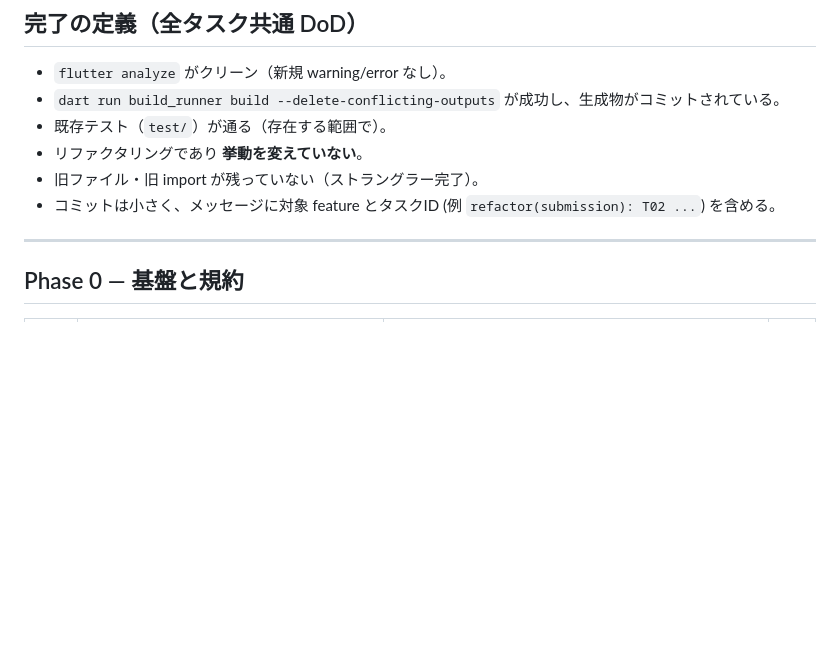
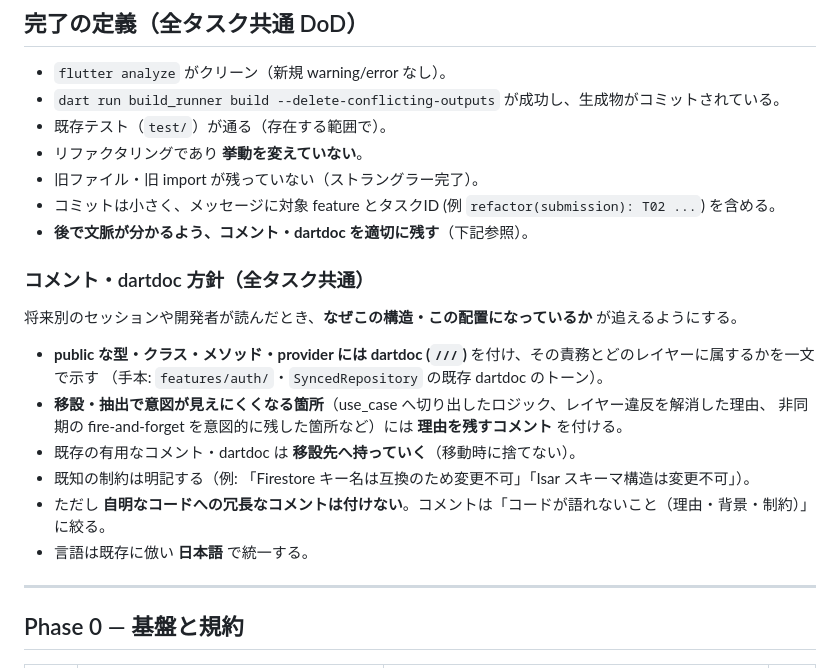
Before and after one commit to chika3742/submon_flt, a Markdown page: docs/ddd-refactor/01-roadmap.md, the part around the change. Rendered like a GitHub page; blank space fills up the shorter version.

Commit message:
docs: require comments and dartdoc as a common DoD
Add a shared guideline (roadmap common DoD + prompt template) to leave
appropriate comments and dartdoc so the rationale behind the structure,
moves, and constraints stays understandable in later sessions.

Co-Authored-By: Claude Opus 4.8 <noreply@anthropic.com>
Claude-Session: https://claude.ai/code/session_01Sjcn2suf8gKU1YoiyThKYJ

```diff
--- a/docs/ddd-refactor/01-roadmap.md
+++ b/docs/ddd-refactor/01-roadmap.md
@@ -14,6 +14,18 @@
 - リファクタリングであり **挙動を変えていない**。
 - 旧ファイル・旧 import が残っていない（ストラングラー完了）。
 - コミットは小さく、メッセージに対象 feature とタスクID (例 `refactor(submission): T02 ...`) を含める。
+- **後で文脈が分かるよう、コメント・dartdoc を適切に残す**（下記参照）。
+
+### コメント・dartdoc 方針（全タスク共通）
+将来別のセッションや開発者が読んだとき、**なぜこの構造・この配置になっているか** が追えるようにする。
+- **public な型・クラス・メソッド・provider には dartdoc (`///`)** を付け、その責務とどのレイヤーに属するかを一文で示す
+  （手本: `features/auth/`・`SyncedRepository` の既存 dartdoc のトーン）。
+- **移設・抽出で意図が見えにくくなる箇所**（use_case へ切り出したロジック、レイヤー違反を解消した理由、
+  非同期の fire-and-forget を意図的に残した箇所など）には **理由を残すコメント** を付ける。
+- 既存の有用なコメント・dartdoc は **移設先へ持っていく**（移動時に捨てない）。
+- 既知の制約は明記する（例: 「Firestore キー名は互換のため変更不可」「Isar スキーマ構造は変更不可」）。
+- ただし **自明なコードへの冗長なコメントは付けない**。コメントは「コードが語れないこと（理由・背景・制約）」に絞る。
+- 言語は既存に倣い **日本語** で統一する。
 
 ---
 
```
Also changed, not shown: 1 other file.
